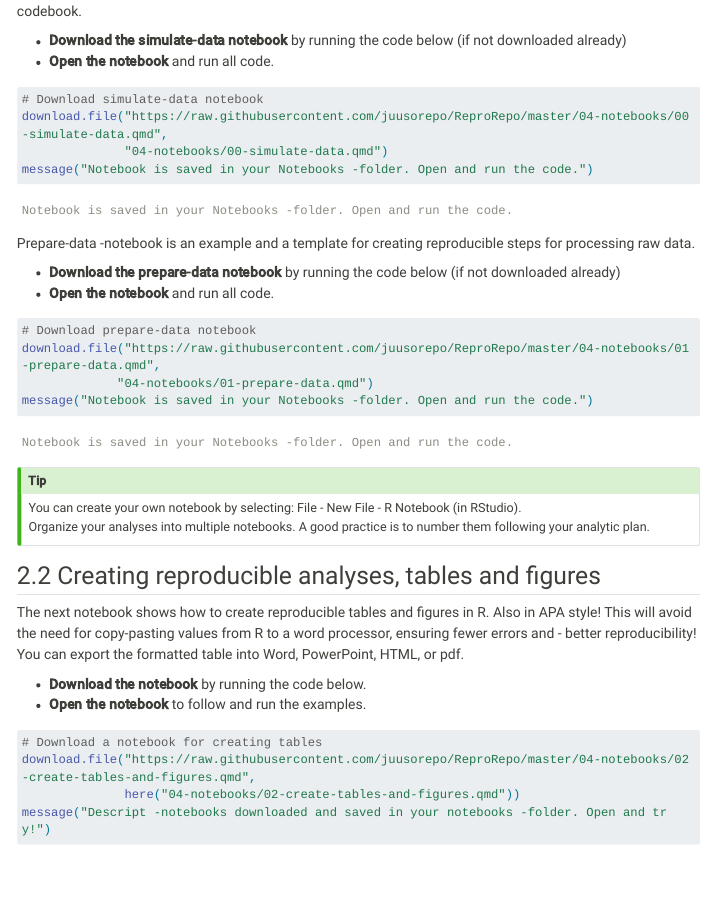
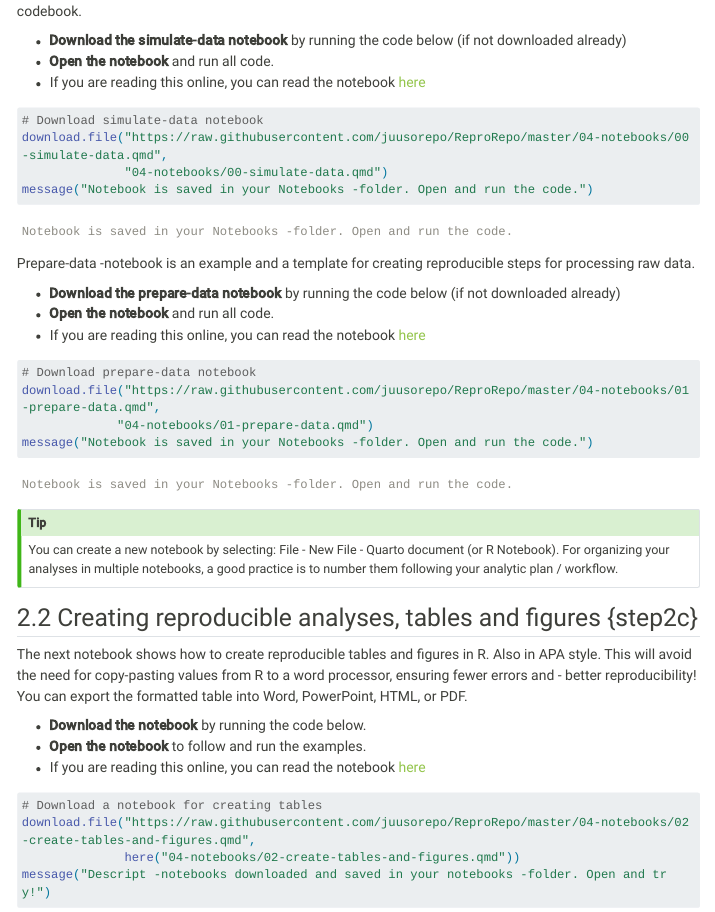
Before and after one commit to juusorepo/ReproRepo, a Quarto document (babysteps.qmd): the page in a window 1100 px wide, from 2700 px down. Rendered offline with R 4.5, knitr and Pandoc in place of Quarto, with nearby package versions; some code elsewhere in the file could not run offline; menus at the side of the page are left out; long lines of code are wrapped.

Commit message:
Next version

````diff
--- a/04-notebooks/02-create-tables-and-figures.qmd
+++ b/04-notebooks/02-create-tables-and-figures.qmd
@@ -531,0 +535,3 @@ The examples shown should be considered as starting points. A full analysis woul
+::: callout-note
+What did we learn from the study? In the playful exploration of baby steps, we find a metaphor for mastering reproducible workflows. As infants progress from crawling to walking, their journey mirrors researchers' path towards efficiency and precision. Yet, it's the giggles---the joy in learning---that enrich the process. Like these tiny adventurers, we too learn best when we embrace both the challenges and delights of discovery, advancing one baby step at a time.
+:::
--- a/babysteps.qmd
+++ b/babysteps.qmd
@@ -165,6 +166,7 @@ For this tutorial, we simulate a study on baby steps. In the first notebook we c
 
 -   **Download the simulate-data notebook** by running the code below (if not downloaded already)
 -   **Open the notebook** and run all code.
+-   If you are reading this online, you can read the notebook [here](04-notebooks/00-simulate-data)
 
 ```{r}
 #| label: download-notebook00
@@ -178,6 +180,7 @@ Prepare-data -notebook is an example and a template for creating reproducible st
 
 -   **Download the prepare-data notebook** by running the code below (if not downloaded already)
 -   **Open the notebook** and run all code.
+-   If you are reading this online, you can read the notebook [here](04-notebooks/01-prepare-data)
 
 ```{r}
 #| label: download-notebook01
@@ -188,16 +191,17 @@ message("Notebook is saved in your Notebooks -folder. Open and run the code.")
 ```
 
 ::: callout-tip
-You can create your own notebook by selecting: File - New File - R Notebook (in RStudio).\
-Organize your analyses into multiple notebooks. A good practice is to number them following your analytic plan.
+You can create a new notebook by selecting: File - New File - Quarto document (or R Notebook).
+For organizing your analyses in multiple notebooks, a good practice is to number them following your analytic plan / workflow.
 :::
 
-## Creating reproducible analyses, tables and figures
+## Creating reproducible analyses, tables and figures {step2c}
 
-The next notebook shows how to create reproducible tables and figures in R. Also in APA style! This will avoid the need for copy-pasting values from R to a word processor, ensuring fewer errors and - better reproducibility! You can export the formatted table into Word, PowerPoint, HTML, or pdf.
+The next notebook shows how to create reproducible tables and figures in R. Also in APA style. This will avoid the need for copy-pasting values from R to a word processor, ensuring fewer errors and - better reproducibility! You can export the formatted table into Word, PowerPoint, HTML, or PDF.
 
 -   **Download the notebook** by running the code below.
 -   **Open the notebook** to follow and run the examples.
+-   If you are reading this online, you can read the notebook [here](04-notebooks/02-create-tables-and-figures)
 
 ```{r}
 #| label: download-notebook02
````
Also changed, not shown: 04-notebooks/00-simulate-data.qmd (+2 -0 lines), 04-notebooks/01-prepare-data.qmd (+3 -0 lines), 04-notebooks/02-create-tables-and-figures.qmd (5 more changed lines), babysteps.qmd (5 more changed lines).
